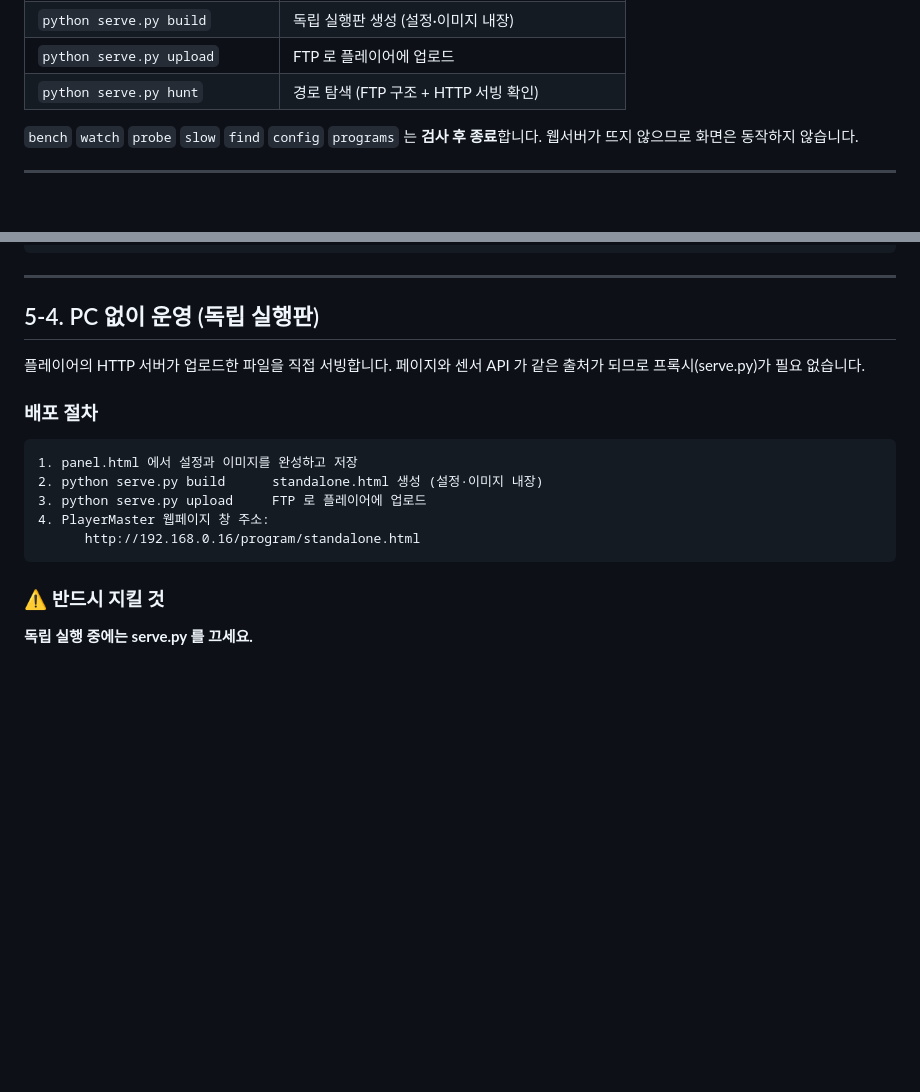
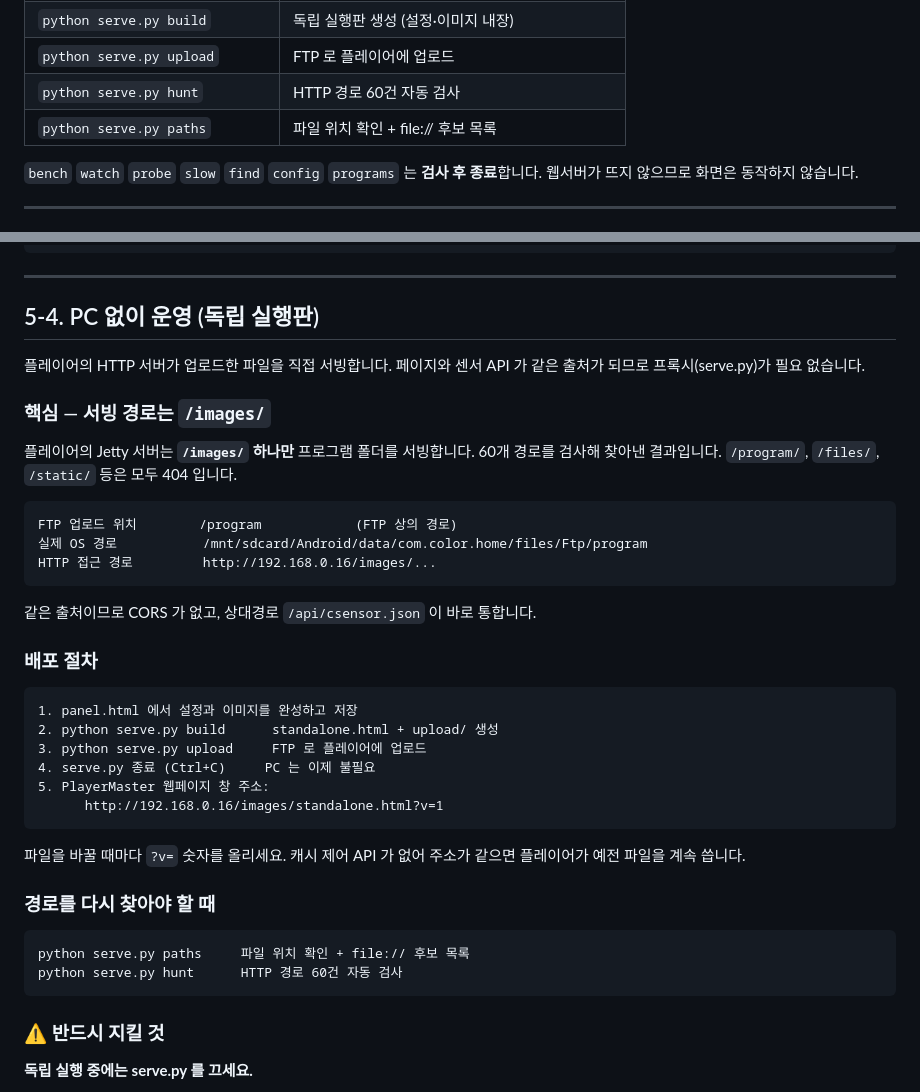
Before and after one commit to Leechangyul/eginugo, a Markdown page: README.md, 2 parts joined by grey strips. GitHub-like rendering; blank space fills up the shorter version.

````diff
--- a/README.md
+++ b/README.md
@@ -145,7 +145,8 @@ board.html 이 그 1/4 로 맞춥니다. 화면 파일을 따로 고칠 필요
 | `python serve.py source0` | 센서 소스를 0(직결)으로 강제 설정 |
 | `python serve.py build` | 독립 실행판 생성 (설정·이미지 내장) |
 | `python serve.py upload` | FTP 로 플레이어에 업로드 |
-| `python serve.py hunt` | 경로 탐색 (FTP 구조 + HTTP 서빙 확인) |
+| `python serve.py hunt` | HTTP 경로 60건 자동 검사 |
+| `python serve.py paths` | 파일 위치 확인 + file:// 후보 목록 |
 
 `bench` `watch` `probe` `slow` `find` `config` `programs` 는 **검사 후 종료**합니다.
 웹서버가 뜨지 않으므로 화면은 동작하지 않습니다.
@@ -215,14 +216,39 @@ http://192.168.0.9:8000/board.html?v=10   ← 수정 후
 플레이어의 HTTP 서버가 업로드한 파일을 직접 서빙합니다.
 페이지와 센서 API 가 같은 출처가 되므로 프록시(serve.py)가 필요 없습니다.
 
+### 핵심 — 서빙 경로는 `/images/`
+
+플레이어의 Jetty 서버는 **`/images/` 하나만** 프로그램 폴더를 서빙합니다.
+60개 경로를 검사해 찾아낸 결과입니다. `/program/`, `/files/`, `/static/` 등은
+모두 404 입니다.
+
+```
+FTP 업로드 위치        /program            (FTP 상의 경로)
+실제 OS 경로           /mnt/sdcard/Android/data/com.color.home/files/Ftp/program
+HTTP 접근 경로         http://192.168.0.16/images/...
+```
+
+같은 출처이므로 CORS 가 없고, 상대경로 `/api/csensor.json` 이 바로 통합니다.
+
 ### 배포 절차
 
 ```
 1. panel.html 에서 설정과 이미지를 완성하고 저장
-2. python serve.py build      standalone.html 생성 (설정·이미지 내장)
+2. python serve.py build      standalone.html + upload/ 생성
 3. python serve.py upload     FTP 로 플레이어에 업로드
-4. PlayerMaster 웹페이지 창 주소:
-      http://192.168.0.16/program/standalone.html
+4. serve.py 종료 (Ctrl+C)     PC 는 이제 불필요
+5. PlayerMaster 웹페이지 창 주소:
+      http://192.168.0.16/images/standalone.html?v=1
+```
+
+파일을 바꿀 때마다 `?v=` 숫자를 올리세요. 캐시 제어 API 가 없어
+주소가 같으면 플레이어가 예전 파일을 계속 씁니다.
+
+### 경로를 다시 찾아야 할 때
+
+```
+python serve.py paths     파일 위치 확인 + file:// 후보 목록
+python serve.py hunt      HTTP 경로 60건 자동 검사
 ```
 
 ### ⚠ 반드시 지킬 것
````
